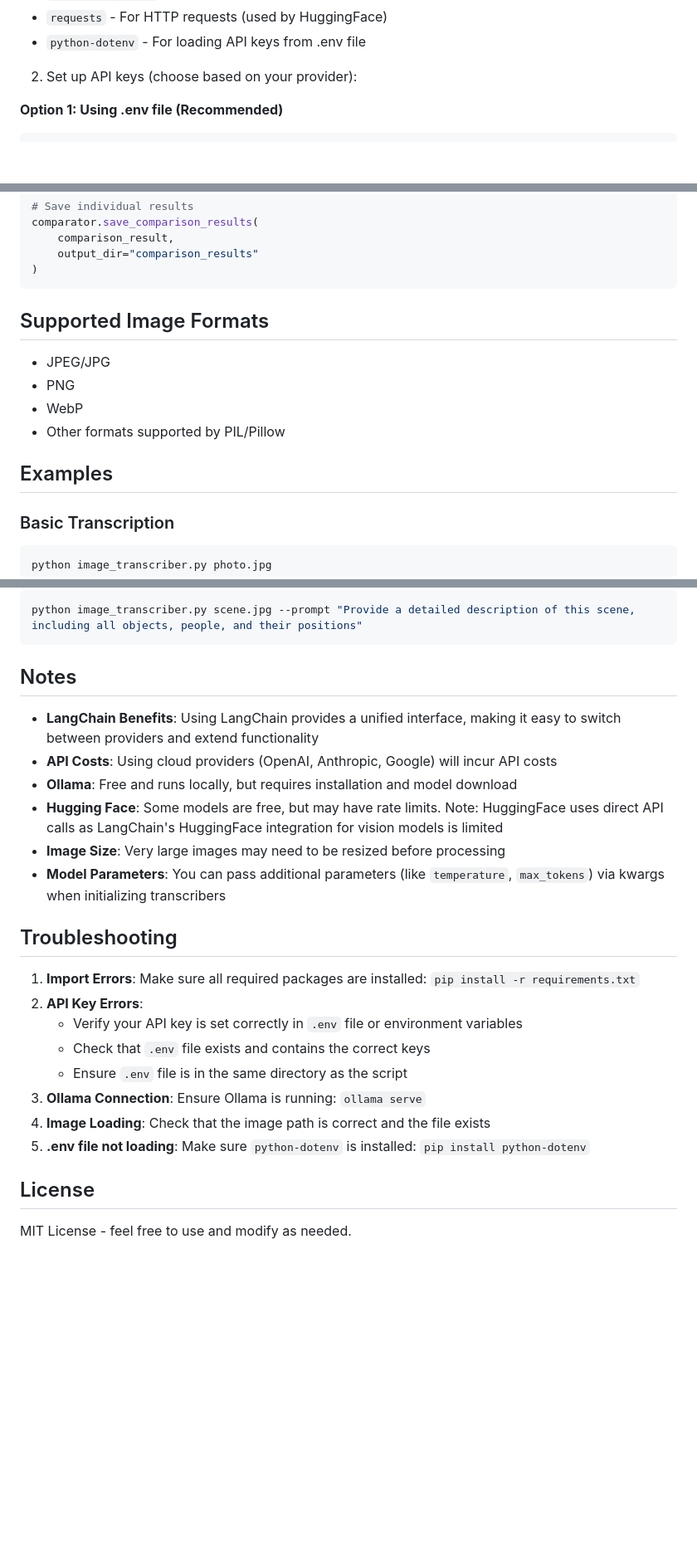
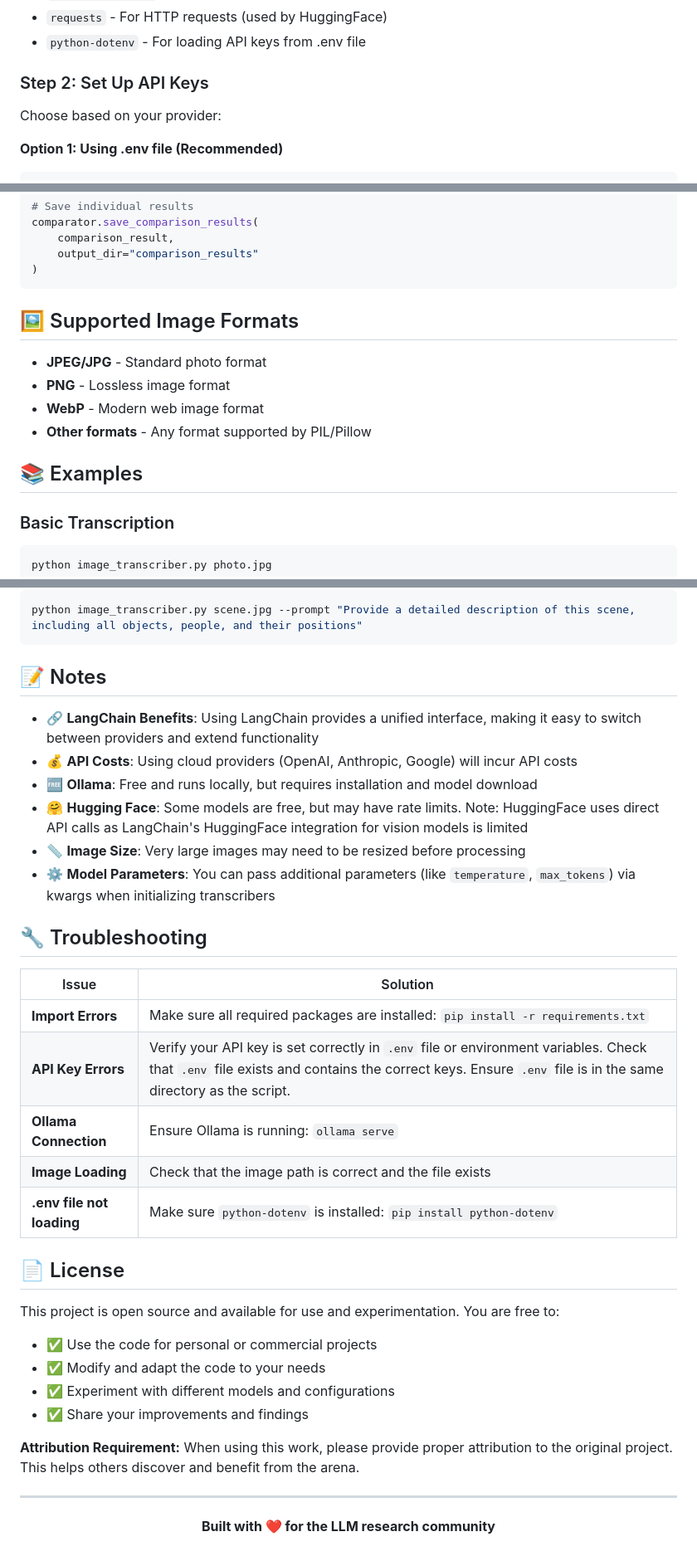
Before and after one commit to hasnainmumtaz/i2d-arena, a Markdown page: README.md, 3 parts joined by grey strips. Shown: that part at 83% size. Rendered like a GitHub page; blank space fills up the shorter version.

````diff
--- a/README.md
+++ b/README.md
@@ -32,7 +58,9 @@ This will install:
 - `requests` - For HTTP requests (used by HuggingFace)
 - `python-dotenv` - For loading API keys from .env file
 
-2. Set up API keys (choose based on your provider):
+### Step 2: Set Up API Keys
+
+Choose based on your provider:
 
 **Option 1: Using .env file (Recommended)**
 ```bash
@@ -278,14 +308,14 @@ comparator.save_comparison_results(
 )
 ```
 
-## Supported Image Formats
+## 🖼️ Supported Image Formats
 
-- JPEG/JPG
-- PNG
-- WebP
-- Other formats supported by PIL/Pillow
+- **JPEG/JPG** - Standard photo format
+- **PNG** - Lossless image format
+- **WebP** - Modern web image format
+- **Other formats** - Any format supported by PIL/Pillow
 
-## Examples
+## 📚 Examples
 
 ### Basic Transcription
 ```bash
@@ -302,26 +332,39 @@ python image_transcriber.py document.jpg --prompt "Extract all text from this im
 python image_transcriber.py scene.jpg --prompt "Provide a detailed description of this scene, including all objects, people, and their positions"
 ```
 
-## Notes
+## 📝 Notes
 
-- **LangChain Benefits**: Using LangChain provides a unified interface, making it easy to switch between providers and extend functionality
-- **API Costs**: Using cloud providers (OpenAI, Anthropic, Google) will incur API costs
-- **Ollama**: Free and runs locally, but requires installation and model download
-- **Hugging Face**: Some models are free, but may have rate limits. Note: HuggingFace uses direct API calls as LangChain's HuggingFace integration for vision models is limited
-- **Image Size**: Very large images may need to be resized before processing
-- **Model Parameters**: You can pass additional parameters (like `temperature`, `max_tokens`) via kwargs when initializing transcribers
+- 🔗 **LangChain Benefits**: Using LangChain provides a unified interface, making it easy to switch between providers and extend functionality
+- 💰 **API Costs**: Using cloud providers (OpenAI, Anthropic, Google) will incur API costs
+- 🆓 **Ollama**: Free and runs locally, but requires installation and model download
+- 🤗 **Hugging Face**: Some models are free, but may have rate limits. Note: HuggingFace uses direct API calls as LangChain's HuggingFace integration for vision models is limited
+- 📏 **Image Size**: Very large images may need to be resized before processing
+- ⚙️ **Model Parameters**: You can pass additional parameters (like `temperature`, `max_tokens`) via kwargs when initializing transcribers
 
-## Troubleshooting
+## 🔧 Troubleshooting
 
-1. **Import Errors**: Make sure all required packages are installed: `pip install -r requirements.txt`
-2. **API Key Errors**:
-   - Verify your API key is set correctly in `.env` file or environment variables
-   - Check that `.env` file exists and contains the correct keys
-   - Ensure `.env` file is in the same directory as the script
-3. **Ollama Connection**: Ensure Ollama is running: `ollama serve`
-4. **Image Loading**: Check that the image path is correct and the file exists
-5. **.env file not loading**: Make sure `python-dotenv` is installed: `pip install python-dotenv`
+| Issue | Solution |
+|-------|----------|
+| **Import Errors** | Make sure all required packages are installed: `pip install -r requirements.txt` |
+| **API Key Errors** | Verify your API key is set correctly in `.env` file or environment variables. Check that `.env` file exists and contains the correct keys. Ensure `.env` file is in the same directory as the script. |
+| **Ollama Connection** | Ensure Ollama is running: `ollama serve` |
+| **Image Loading** | Check that the image path is correct and the file exists |
+| **.env file not loading** | Make sure `python-dotenv` is installed: `pip install python-dotenv` |
 
-## License
+## 📄 License
 
-MIT License - feel free to use and modify as needed.
+This project is open source and available for use and experimentation. You are free to:
+
+- ✅ Use the code for personal or commercial projects
+- ✅ Modify and adapt the code to your needs
+- ✅ Experiment with different models and configurations
+- ✅ Share your improvements and findings
+
+**Attribution Requirement:** When using this work, please provide proper attribution to the original project. This helps others discover and benefit from the arena.
+
+---
+
+<div align="center">
+
+**Built with ❤️ for the LLM research community**
+
````
Also changed, not shown: other parts of README.md (+60 -31 lines).
